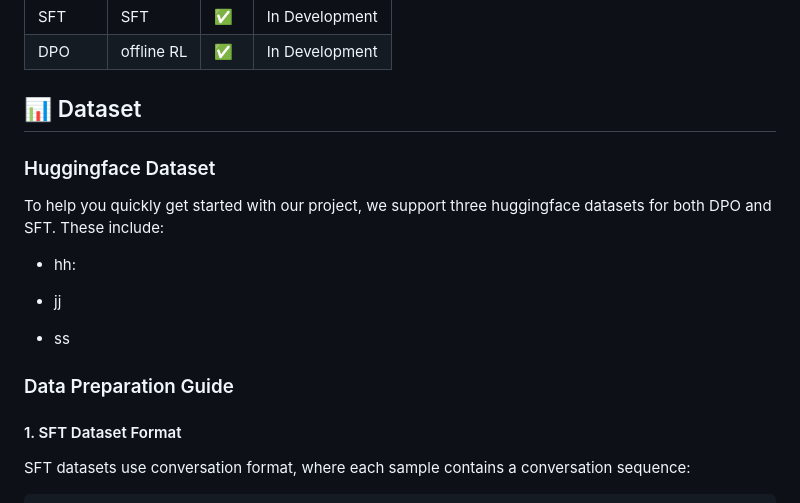
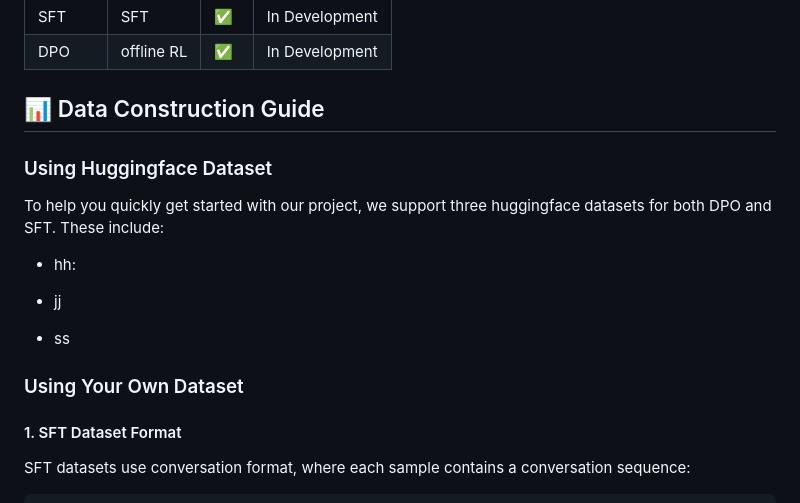
Before and after one commit to zht8506/Minimal-LLM-Alignment, a Markdown page: README.md, the part around the change. GitHub-like rendering.

```diff
--- a/README.md
+++ b/README.md
@@ -19,9 +19,9 @@ Implement popular llm alignment algorithms in PyTorch with minimal lines of code
 | DPO           | offline RL | :white_check_mark: | In Development |
 
 
-## 📊 Dataset
+## 📊 Data Construction Guide
 
-### Huggingface Dataset
+### Using Huggingface Dataset
 
 To help you quickly get started with our project, we support three huggingface datasets for both DPO and SFT. These include:
 
@@ -31,7 +31,7 @@ To help you quickly get started with our project, we support three huggingface d
 
 - ss
 
-### Data Preparation Guide
+### Using Your Own Dataset
 #### 1. SFT Dataset Format
 
 SFT datasets use conversation format, where each sample contains a conversation sequence:
```
